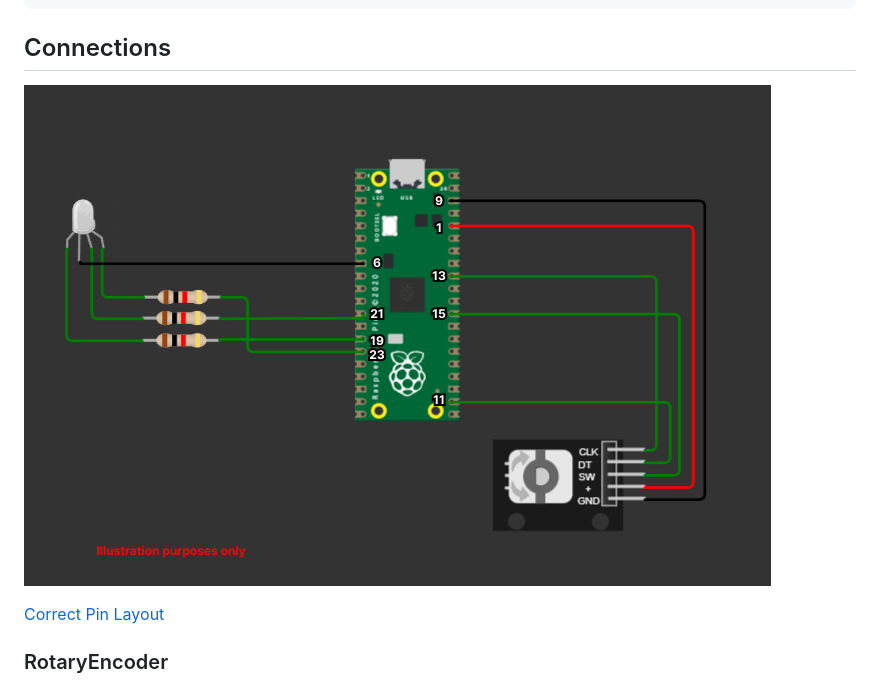
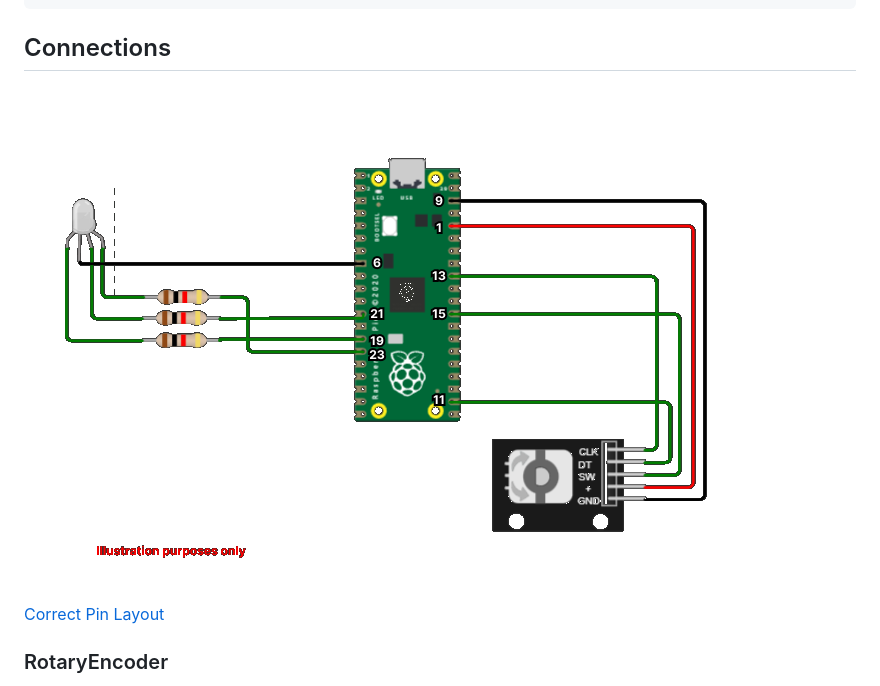
Before and after one commit to Simon-Fontaine/codecracker, a Markdown page: README.md, the part around the change. Drawn GitHub-style; pictures changed too: images/connections-nobg.png (added).

Commit message:
removed bg friom connections

```diff
--- a/README.md
+++ b/README.md
@@ -38,7 +38,7 @@
 
 ## Connections
 
-![connections](https://github.com/Simon-Fontaine/codecracker/blob/main/images/connections.png?raw=true)
+![connections](https://github.com/Simon-Fontaine/codecracker/blob/main/images/connections-nobg.png?raw=true)
 
 [Correct Pin Layout](https://github.com/Simon-Fontaine/codecracker/blob/main/images/rp2_pinout.png)
 
```
